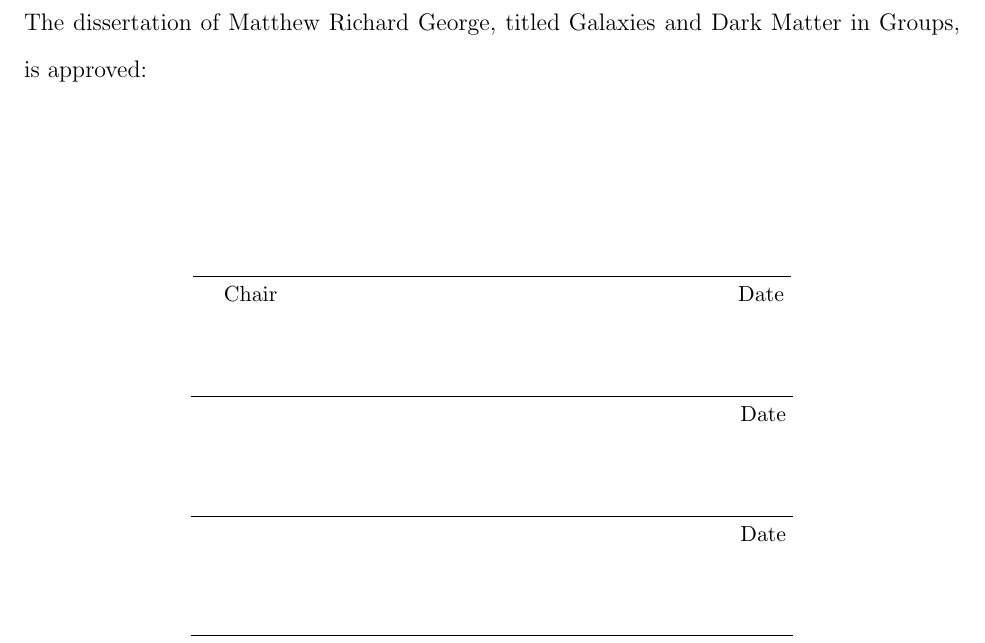
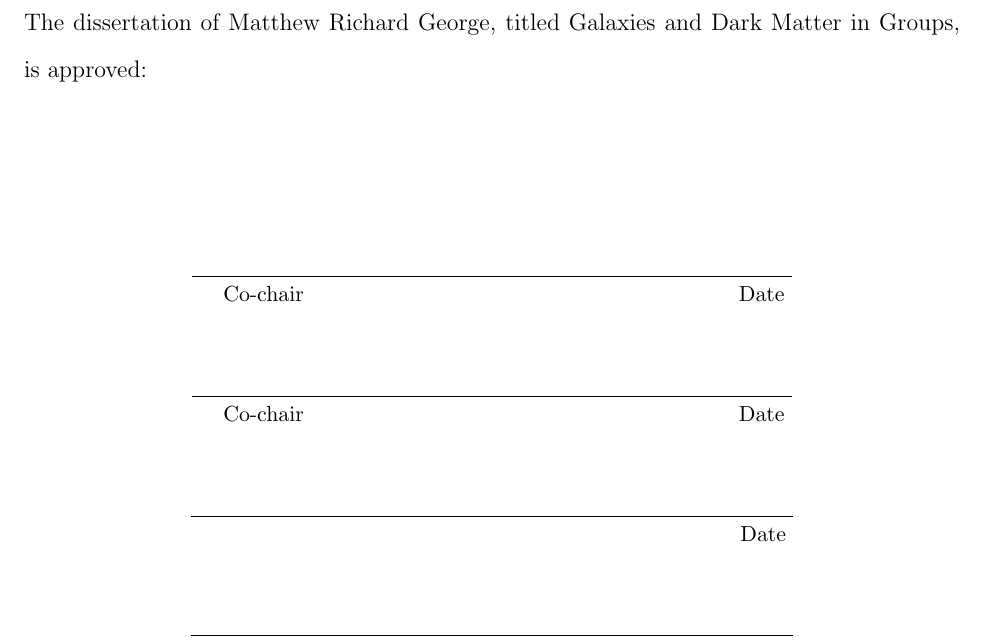
Before and after one commit to mrgeorge/thesis, a LaTeX thesis (approvalpage.tex, which reads myucthesis.cls): part of the page, cut so that both start at the same text. Compiled offline with pdfLaTeX; a LaTeX package or settings file that is missing is left out.

Commit message:
make changes for option-co-chairs

```diff
--- a/myucthesis.cls
+++ b/myucthesis.cls
@@ -272,6 +272,7 @@
 
 % The name of your committee's chair
 \def\chair#1{\gdef\@chair{#1}}
+\def\chairb#1{\gdef\@chairb{#1}}
 
 % The names of your other committe members, one per line
 \def\othermembers#1{\gdef\@othermembers{#1}}
@@ -279,7 +280,7 @@
 % The number of committee members, which affects both the
 % number of lines and the amount of space between lines
 % on the approval page.
-\def\@numberofmembers{3}
+\def\@numberofmembers{4}
 \def\@approvalspace{.75in}
 \def\numberofmembers#1{\gdef\@numberofmembers{#1}
 \ifnum \@numberofmembers > 3
@@ -351,9 +352,9 @@
 \vspace{6ex}
 \begin{center}
 \fmsmallfont
-  Committee in charge: \par
-\bigskip \medskip
-{\@chair}, Chair \\
+  Committee in charge: \\
+{\@chair}, Co-chair \\
+{\@chairb}, Co-chair \\
 {\@othermembers} \\
   \bigskip \bigskip \bigskip
   {\@degreesemester \ \@degreeyear}
@@ -383,10 +384,11 @@
 \vspace{.25in}
 \begin{center}
 \vspace{\@approvalspace}
-$\:\overline{~~~~ \mbox{\rule{0in}{0.16in}\small Chair%
-\hspace{3.15in} Date }}\:$ \\
+$\:\overline{~~~~ \mbox{\rule{0in}{0.16in}\small Co-chair%
+\hspace{2.97in} Date }}\:$ \\
 \vspace{\@approvalspace}
-$\:\overline{~~~~ \mbox{\rule{0in}{0.16in}\small ~\hspace{3.5in} Date }}\:$ \\
+$\:\overline{~~~~ \mbox{\rule{0in}{0.16in}\small Co-chair%
+\hspace{2.97in} Date }}\:$ \\
 \vspace{\@approvalspace}
 $\:\overline{~~~~ \mbox{\rule{0in}{0.16in}\small ~\hspace{3.5in} Date }}\:$ \\
 \vspace{\@approvalspace}
@@ -454,12 +456,36 @@ by\par
 \vspace{3ex}
 University of California, {\@campus}\par
 \vspace{3ex}
-{\@chair}, Chair}
+{\@chair}, Co-chair\\
+{\@chairb}, Co-chair}
 \vspace{3ex}
 \end{center}}
 
 \def\endabstract{\par\vfil\null\end{alwayssingle}
 }
+
+\def\abstractsignature{
+\hspace*{\fill}
+\begin{minipage}[t]{3.25in}
+\addtolength{\baselineskip}{-.5\baselineskip}
+\vspace{1.7cm}
+\rule{3.2in}{.5pt}\\
+\@chair\\
+Dissertation Committee Chair
+\vspace{-0.3cm}
+\end{minipage}}
+
+\def\abstractsignatureb{
+\hspace*{\fill}
+\begin{minipage}[t]{3.25in}
+\addtolength{\baselineskip}{-.5\baselineskip}
+\vspace{1.7cm}
+\rule{3.2in}{.5pt}\\
+\@chairb\\
+Dissertation Committee Co-Chair
+\vspace{-0.3cm}
+\end{minipage}}
+
 
 % DEDICATION
 %
```
Also changed, not shown: setup.tex (+1 -1 lines).
